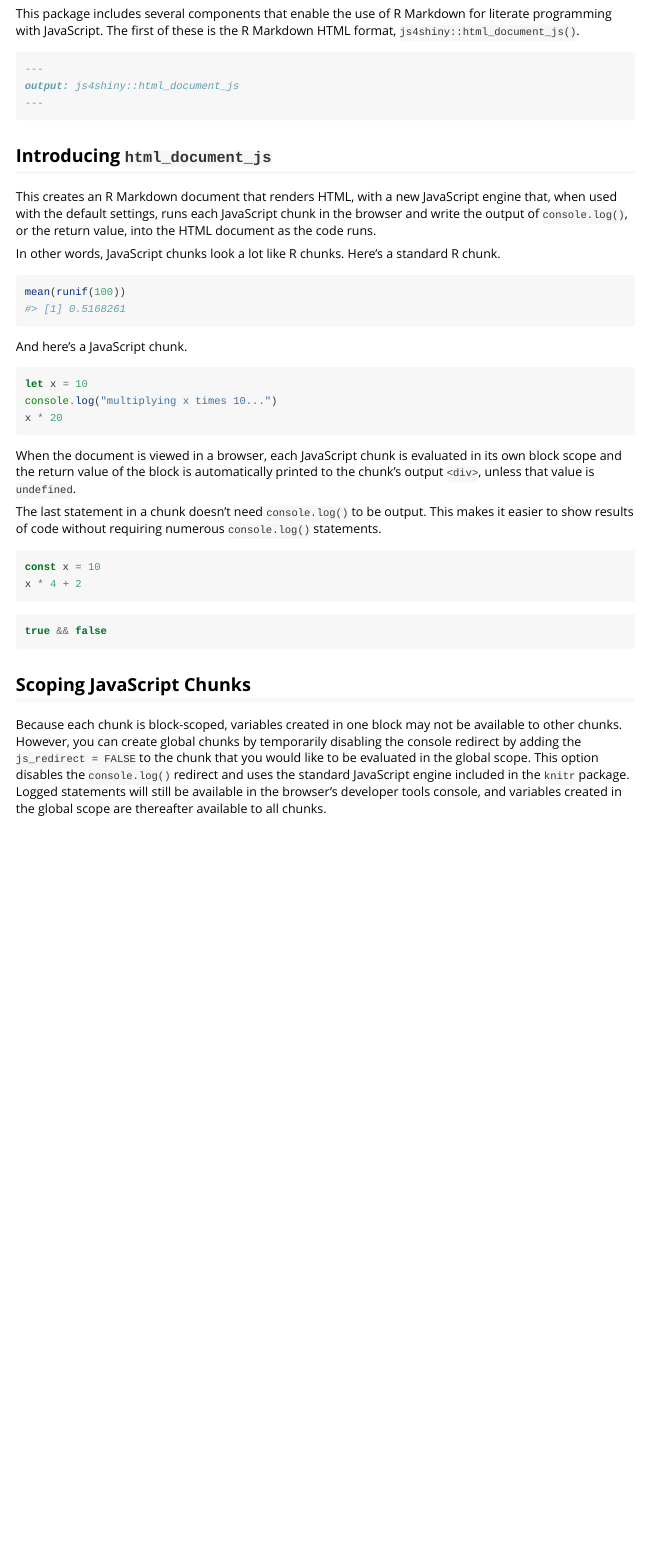
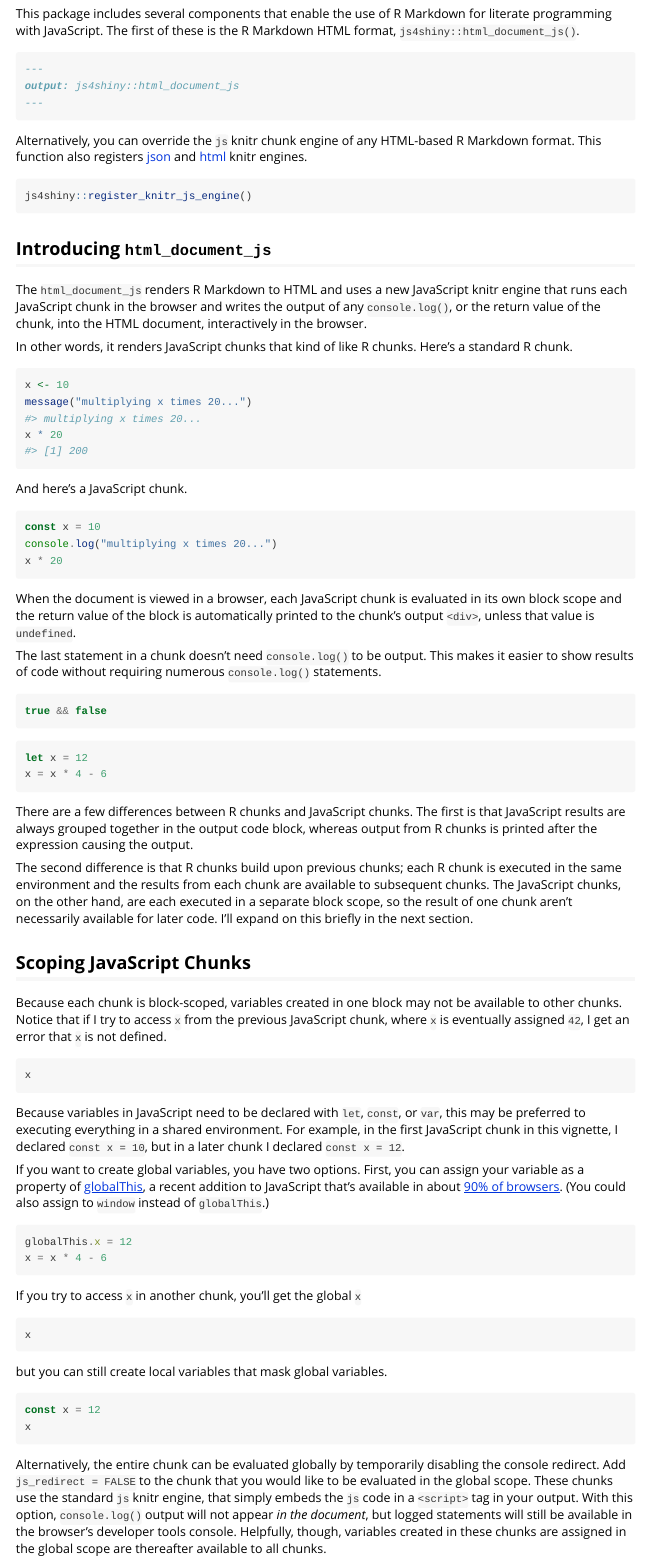
Before and after one commit to gadenbuie/js4shiny, an R Markdown document (vignettes/literate-javascript.Rmd): the page in a window 1100 px wide, from 70 px down. Rendered offline with R 4.5, knitr and Pandoc, with nearby package versions; code that draws random numbers runs with fixed seeds of ours; some code elsewhere in the file could not run offline.

Commit message:
Edit and finalize literate-javascript vignette

`````diff
--- a/vignettes/literate-javascript.Rmd
+++ b/vignettes/literate-javascript.Rmd
@@ -31,27 +40,38 @@ output: js4shiny::html_document_js
 ---
 ````
 
+Alternatively,
+you can override the `js` knitr chunk engine
+of any HTML-based R Markdown format.
+This function also registers [json](#json-knitr-engine) and [html](#html-knitr-engine) knitr engines.
+
+```{r eval=FALSE}
+js4shiny::register_knitr_js_engine()
+```
+
 ## Introducing `html_document_js`
 
-This creates an R Markdown document that renders HTML,
-with a new JavaScript engine that,
-when used with the default settings,
+The `html_document_js` renders R Markdown to HTML
+and uses a new JavaScript knitr engine that
 runs each JavaScript chunk in the browser
-and write the output of `console.log()`, or the return value,
-into the HTML document as the code runs.
+and writes the output of any `console.log()`,
+or the return value of the chunk,
+into the HTML document, interactively in the browser.
 
-In other words, JavaScript chunks look a lot like R chunks.
+In other words, it renders JavaScript chunks that kind of like R chunks.
 Here's a standard R chunk.
 
 ```{r}
-mean(runif(100))
+x <- 10
+message("multiplying x times 20...")
+x * 20
 ```
 
 And here's a JavaScript chunk.
 
 ```{js}
-let x = 10
-console.log("multiplying x times 10...")
+const x = 10
+console.log("multiplying x times 20...")
 x * 20
 ```
 
@@ -65,24 +85,87 @@ This makes it easier to show results of code
 without requiring numerous `console.log()` statements.
 
 ```{js}
-const x = 10
-x * 4 + 2
+true && false
 ```
 
 ```{js}
-true && false
+let x = 12
+x = x * 4 - 6
 ```
+
+There are a few differences between R chunks and JavaScript chunks.
+The first is that JavaScript results are always grouped together in the output code block,
+whereas output from R chunks is printed after the expression causing the output.
+
+The second difference is that R chunks build upon previous chunks;
+each R chunk is executed in the same environment
+and the results from each chunk are available to subsequent chunks.
+The JavaScript chunks,
+on the other hand,
+are each executed in a separate block scope,
+so the result of one chunk aren't necessarily available for later code.
+I'll expand on this briefly in the next section.
 
 ## Scoping JavaScript Chunks
 
 Because each chunk is block-scoped,
 variables created in one block may not be available to other chunks.
-However, you can create global chunks by temporarily disabling the console redirect
-by adding the `js_redirect = FALSE` to the chunk that you would like to be evaluated in the global scope.
-This option disables the `console.log()` redirect
-and uses the standard JavaScript engine included in the `knitr` package.
-Logged statements will still be available in the browser's developer tools console,
-and variables created in the global scope are thereafter available to all chunks.
+Notice that if I try to access `x` from the previous JavaScript chunk,
+where `x` is eventually assigned `42`,
+I get an error that `x` is not defined.
+
+```{js}
+x
+```
+
+Because variables in JavaScript need to be declared
+with `let`, `const`, or `var`,
+this may be preferred to executing everything in a shared environment.
+For example,
+in the first JavaScript chunk in this vignette,
+I declared `const x = 10`,
+but in a later chunk I declared `const x = 12`.
+
+If you want to create global variables,
+you have two options.
+First, you can assign your variable as a property of
+[globalThis](https://javascript.info/global-object),
+a recent addition to JavaScript that's available in about
+[90% of browsers](https://caniuse.com/#search=globalThis).
+(You could also assign to `window` instead of `globalThis`.)
+
+```{js}
+globalThis.x = 12
+x = x * 4 - 6
+```
+
+If you try to access `x` in another chunk, you'll get the global `x`
+
+```{js}
+x
+```
+
+but you can still create local variables that mask global variables.
+
+```{js}
+const x = 12
+x
+```
+
+Alternatively,
+the entire chunk can be evaluated globally
+by temporarily disabling the console redirect.
+Add `js_redirect = FALSE` to the chunk
+that you would like to be evaluated in the global scope.
+These chunks use the standard `js` knitr engine,
+that simply embeds the `js` code in a `<script>` tag in your output.
+With this option,
+`console.log()` output will not appear *in the document*,
+but logged statements will still be available
+in the browser's developer tools console.
+Helpfully, though,
+variables created in these chunks
+are assigned in the global scope are thereafter available to all chunks.
 
 ````
 ```{js, js_redirect = FALSE}`r ''`
`````
Also changed, not shown: README.md, vignettes/literate-javascript.Rmd (33 more changed lines), 1 other file.
